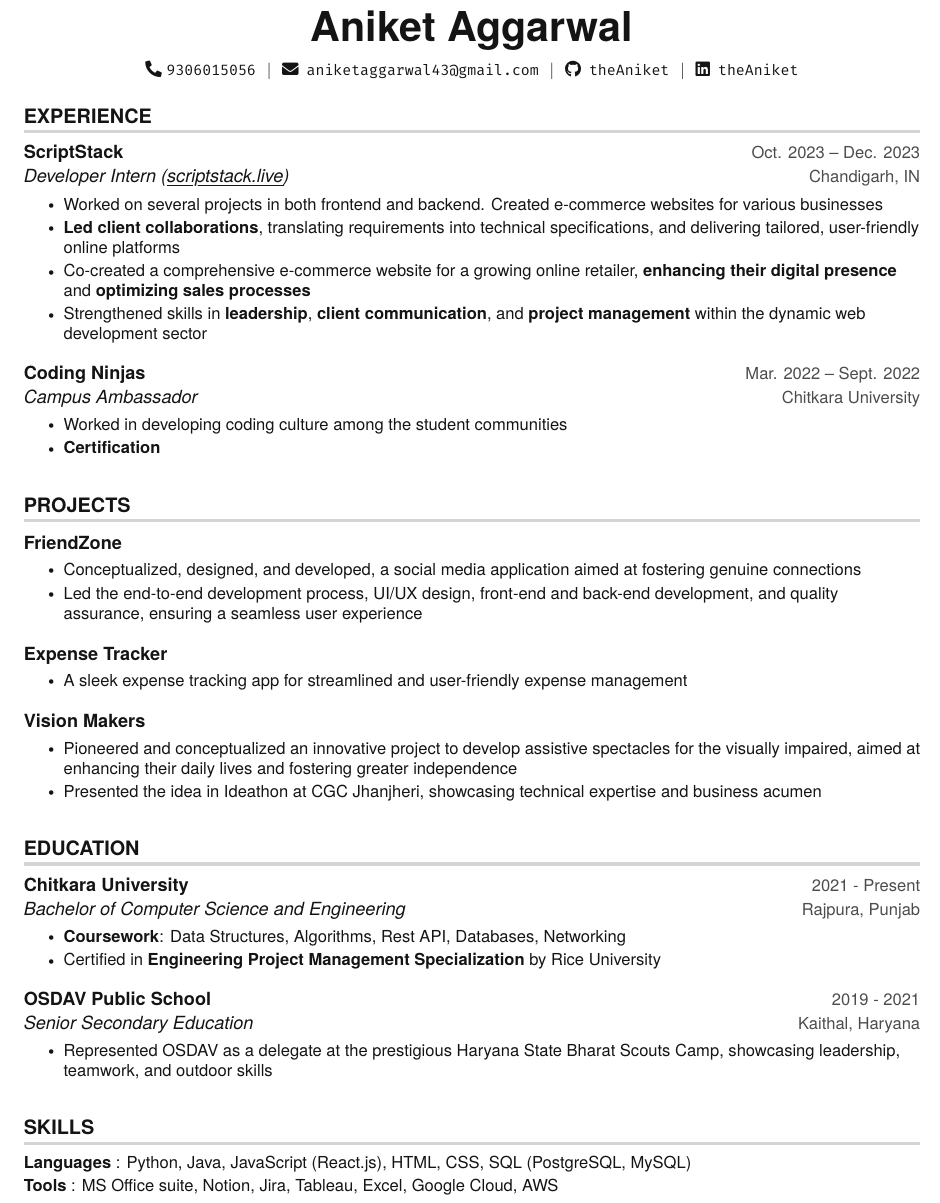
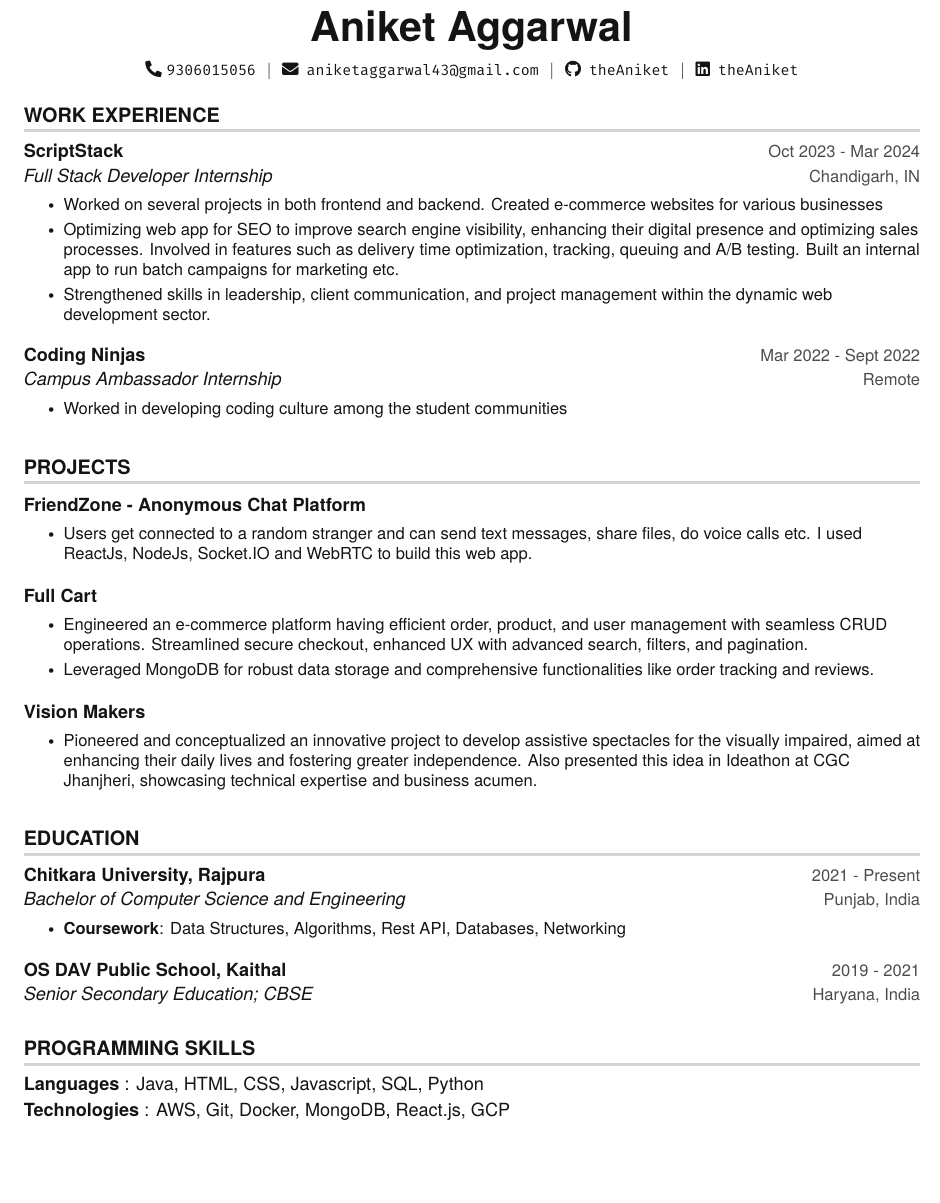
Before and after one commit to theAniket/resume, a LaTeX document (aniketmain.tex): part of the page, cut so that both start at the same text, the shorter picture padded with empty space. Compiled offline with pdfLaTeX.

Commit message:
Update aniketmain.tex

```diff
--- a/aniketmain.tex
+++ b/aniketmain.tex
@@ -142,29 +137,30 @@
     \hspace{1pt} \faEnvelope \hspace{2pt} \texttt{\href{mailto:aniketaggarwal43@gmail.com}{aniketaggarwal43@gmail.com}} \hspace{1pt} $|$
     \hspace{1pt} \faGithub \hspace{2pt} \texttt{\href{https://github.com/theAniket}{theAniket}} \hspace{1pt} $|$
     \hspace{1pt} \faLinkedin \hspace{2pt} \texttt{\href{https://www.linkedin.com/in/theAniket}{theAniket}}
-    \\ \vspace{-3pt}
+    \\ \vspace{-4pt}
 \end{center}
 
 %-----------EXPERIENCE-----------
-\section{EXPERIENCE}
+\section{WORK EXPERIENCE}
   \resumeSubHeadingListStart
 
     \resumeSubheading
-      {ScriptStack}{Oct. 2023 -- Dec. 2023}
-      {Developer Intern  (\href{https://scriptstack.live/}{\myuline {scriptstack.live}})}{Chandigarh, IN}
+      {ScriptStack}{Oct 2023 - Mar 2024}
+      {Full Stack Developer Internship }{Chandigarh, IN}
       \resumeItemListStart
         \resumeItem{Worked on several projects in both frontend and backend. Created e-commerce websites for various businesses}
-        \resumeItem{\textbf{Led client collaborations}, translating requirements into technical specifications, and delivering tailored, user-friendly online platforms}
-         \resumeItem{Co-created a comprehensive e-commerce website for a growing online retailer, \textbf{enhancing their digital presence} and \textbf{optimizing sales processes}}
-        \resumeItem{Strengthened skills in \textbf{leadership}, \textbf{client communication}, and \textbf{project management} within the dynamic web development sector}
+         \resumeItem{Optimizing web app for SEO to improve search engine visibility, enhancing their digital
+presence and optimizing sales processes. Involved in features such as delivery time optimization, tracking, queuing
+and A/B testing. Built an internal app to run batch campaigns for marketing etc.}
+        \resumeItem{Strengthened skills in leadership, client communication, and project management within the dynamic web development sector.}
       \resumeItemListEnd
 
     \resumeSubheading
-      {Coding Ninjas}{Mar. 2022 -- Sept. 2022}
-      {Campus Ambassador}{Chitkara University}
+      {Coding Ninjas}{Mar 2022 - Sept 2022}
+      {Campus Ambassador Internship}{Remote}
       \resumeItemListStart
         \resumeItem{Worked in developing coding culture among the student communities}
-        \resumeItem{\textbf{\href{https://drive.google.com/file/d/1T4TFFmoOdLxIpic_RUxykiMwBbMqxj26/view?usp=sharing}{Certification}}}
+
       \resumeItemListEnd
 
   \resumeSubHeadingListEnd
@@ -175,23 +171,30 @@
 \section{PROJECTS}
     \resumeSubHeadingListStart
       \resumeProjectHeading
-          {\textbf{\href{https://github.com/theAniket/FriendZone}{FriendZone}}} {Sept. 2023}
+          {\textbf{\href{https://github.com/theAniket/FriendZone}{FriendZone - Anonymous Chat Platform}}} {}
           \resumeItemListStart
-            \resumeItem{Conceptualized, designed, and developed, a social media application aimed at fostering genuine connections}
-            \resumeItem{Led the end-to-end development process, UI/UX design, front-end and back-end development, and quality assurance, ensuring a seamless user experience}
+            \resumeItem{Users get
+connected to a random stranger and can send text
+messages, share files, do voice calls etc. I used
+ReactJs, NodeJs, Socket.IO and WebRTC to build this
+web app.}
           \resumeItemListEnd
 
           \resumeProjectHeading
-          {\textbf{\href{https://github.com/theAniket/FriendZone}{Expense Tracker}}} {Sept. 2023}
+          {\textbf{\href{}{Full Cart}}} {}
           \resumeItemListStart
-            \resumeItem{A sleek expense tracking app for streamlined and user-friendly expense management}
+            \resumeItem{Engineered an e-commerce platform having efficient order, product,
+and user management with seamless CRUD operations. Streamlined
+secure checkout, enhanced UX with advanced search, filters, and
+pagination.}
+\resumeItem{Leveraged MongoDB for robust data storage and comprehensive
+functionalities like order tracking and reviews.}
           \resumeItemListEnd
 
         \resumeProjectHeading
           {\textbf{Vision Makers}}{Jan 2024}
           \resumeItemListStart
-            \resumeItem{Pioneered and conceptualized an innovative project to develop assistive spectacles for the visually impaired, aimed at enhancing their daily lives and fostering greater independence}
-            \resumeItem{Presented the idea in Ideathon at CGC Jhanjheri, showcasing technical expertise and business acumen}
+            \resumeItem{Pioneered and conceptualized an innovative project to develop assistive spectacles for the visually impaired, aimed at enhancing their daily lives and fostering greater independence. Also presented this idea in Ideathon at CGC Jhanjheri, showcasing technical expertise and business acumen.}
           \resumeItemListEnd
 
 
@@ -203,29 +206,26 @@
 \section {EDUCATION}
   \resumeSubHeadingListStart
     \resumeSubheading
-      {Chitkara University}{2021 - Present}
-      {Bachelor of Computer Science and Engineering}{Rajpura, Punjab}
+      {Chitkara University, Rajpura}{2021 - Present}
+      {Bachelor of Computer Science and Engineering}{Punjab, India}
       	\resumeItemListStart
     	\resumeItem {\textbf{Coursework}: Data Structures, Algorithms, Rest API, Databases, Networking}
-     \resumeItem {Certified in \textbf{\href{https://coursera.org/share/a35381837ab6268661513953a464e5e8}{Engineering Project Management Specialization}} by Rice University}
         \resumeItemListEnd
 
         \resumeSubheading
-      {OSDAV Public School}{2019 - 2021}
-      {Senior Secondary Education}{Kaithal, Haryana}
-      	\resumeItemListStart
-    	\resumeItem {Represented OSDAV as a delegate at the prestigious Haryana State Bharat Scouts Camp, showcasing leadership, teamwork, and outdoor skills \textbf{\href{https://drive.google.com/file/d/1uTiEoHuw2d7p5hrwtifur1jRmtq41n-y/view}{ }}}
-        \resumeItemListEnd
+      {OS DAV Public School, Kaithal}{2019 - 2021}
+      {Senior Secondary Education; CBSE }{Haryana, India}
+
   \resumeSubHeadingListEnd
 
 
 %
 %-----------PROGRAMMING SKILLS-----------
-\section{SKILLS}
+\section{PROGRAMMING SKILLS}
  \begin{itemize}[leftmargin=0in, label={}]
-    \small{\item{
-     \textbf{Languages} {: Python, Java, JavaScript (React.js), HTML, CSS, SQL (PostgreSQL, MySQL)}\vspace{2pt} \\
-     \textbf{Tools}     {: MS Office suite, Notion, Jira, Tableau, Excel, Google Cloud, AWS }
+    {\item{
+     \textbf{Languages} {: Java, HTML, CSS, Javascript, SQL, Python}\vspace{2pt} \\
+     \textbf{Technologies}     {: AWS, Git, Docker, MongoDB, React.js, GCP }
     }}
  \end{itemize}
 
```
Also changed, not shown: aniketmain.tex (7 more changed lines).
